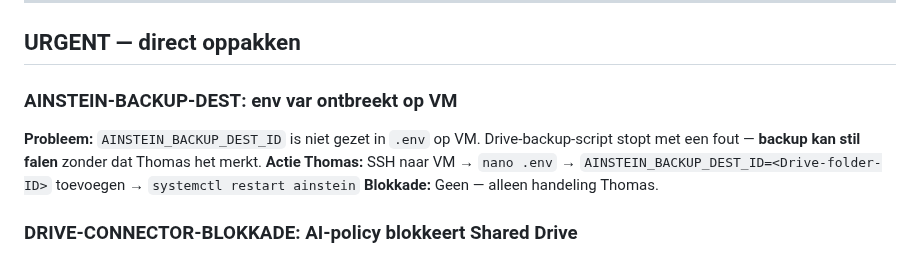
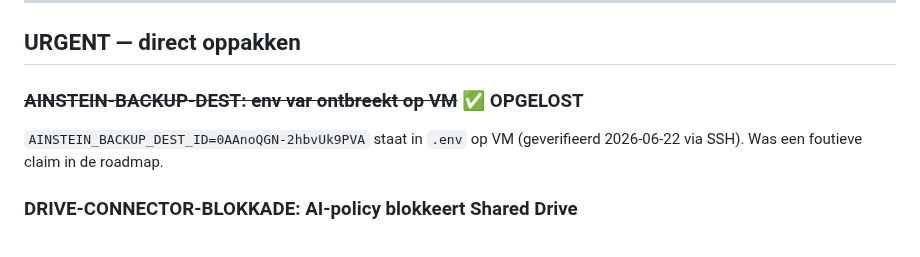
Before and after one commit to tthiadens-TT/Ainstein, a Markdown page: plans/ainstein-roadmap.md, the part around the change. Drawn GitHub-style.

```diff
--- a/plans/ainstein-roadmap.md
+++ b/plans/ainstein-roadmap.md
@@ -43,10 +43,8 @@ Vier aannames die het waard zijn te bevragen:
 
 ## URGENT — direct oppakken
 
-### AINSTEIN-BACKUP-DEST: env var ontbreekt op VM
-**Probleem:** `AINSTEIN_BACKUP_DEST_ID` is niet gezet in `.env` op VM. Drive-backup-script stopt met een fout — **backup kan stil falen** zonder dat Thomas het merkt.
-**Actie Thomas:** SSH naar VM → `nano .env` → `AINSTEIN_BACKUP_DEST_ID=<Drive-folder-ID>` toevoegen → `systemctl restart ainstein`
-**Blokkade:** Geen — alleen handeling Thomas.
+### ~~AINSTEIN-BACKUP-DEST: env var ontbreekt op VM~~ ✅ OPGELOST
+`AINSTEIN_BACKUP_DEST_ID=0AAnoQGN-2hbvUk9PVA` staat in `.env` op VM (geverifieerd 2026-06-22 via SSH). Was een foutieve claim in de roadmap.
 
 ### DRIVE-CONNECTOR-BLOKKADE: AI-policy blokkeert Shared Drive
 **Probleem:** `mcp__4e943b1e` connector is geblokkeerd door een Google Workspace AI-policy-label op de Shared Drive. Claude Code-sessies kunnen kennis_laag.md en Drive-bestanden niet rechtstreeks lezen. Geen workaround aan Claude's kant.
```
Also changed, not shown: reviews/2026-06-22.md (+3 -3 lines).
